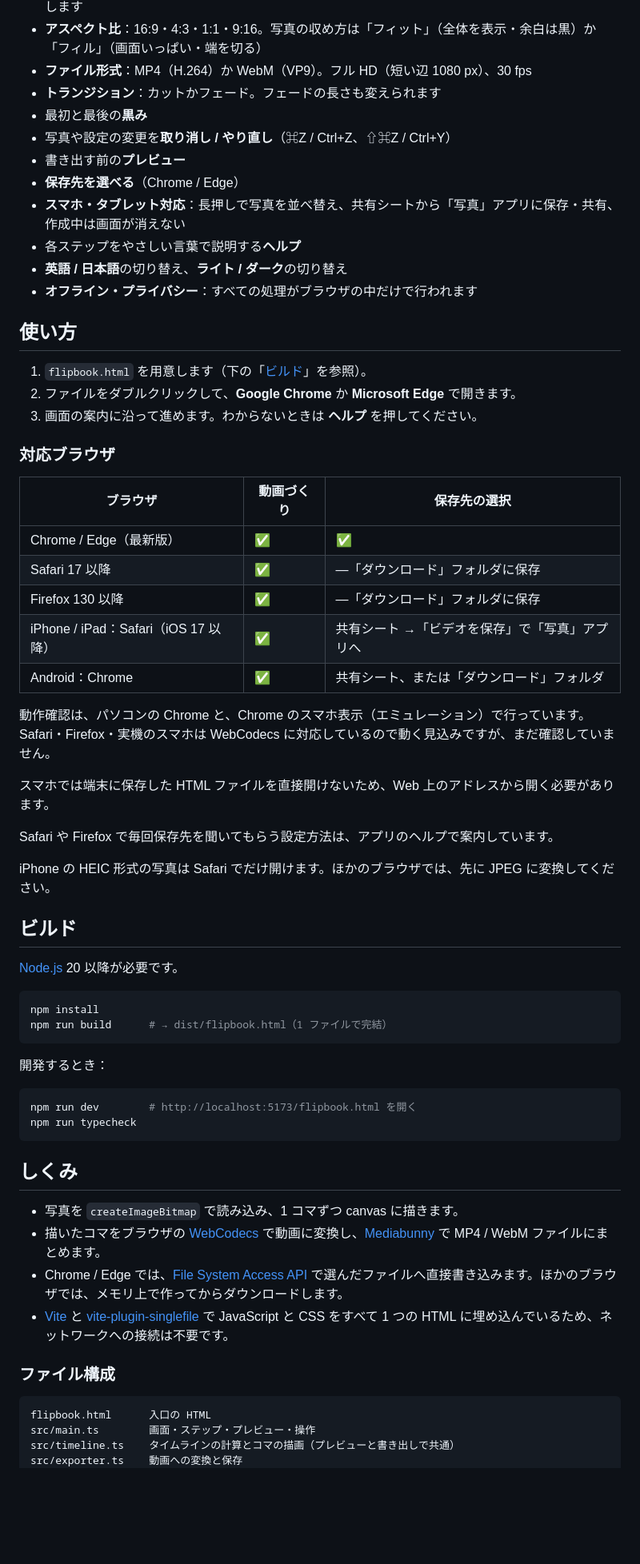
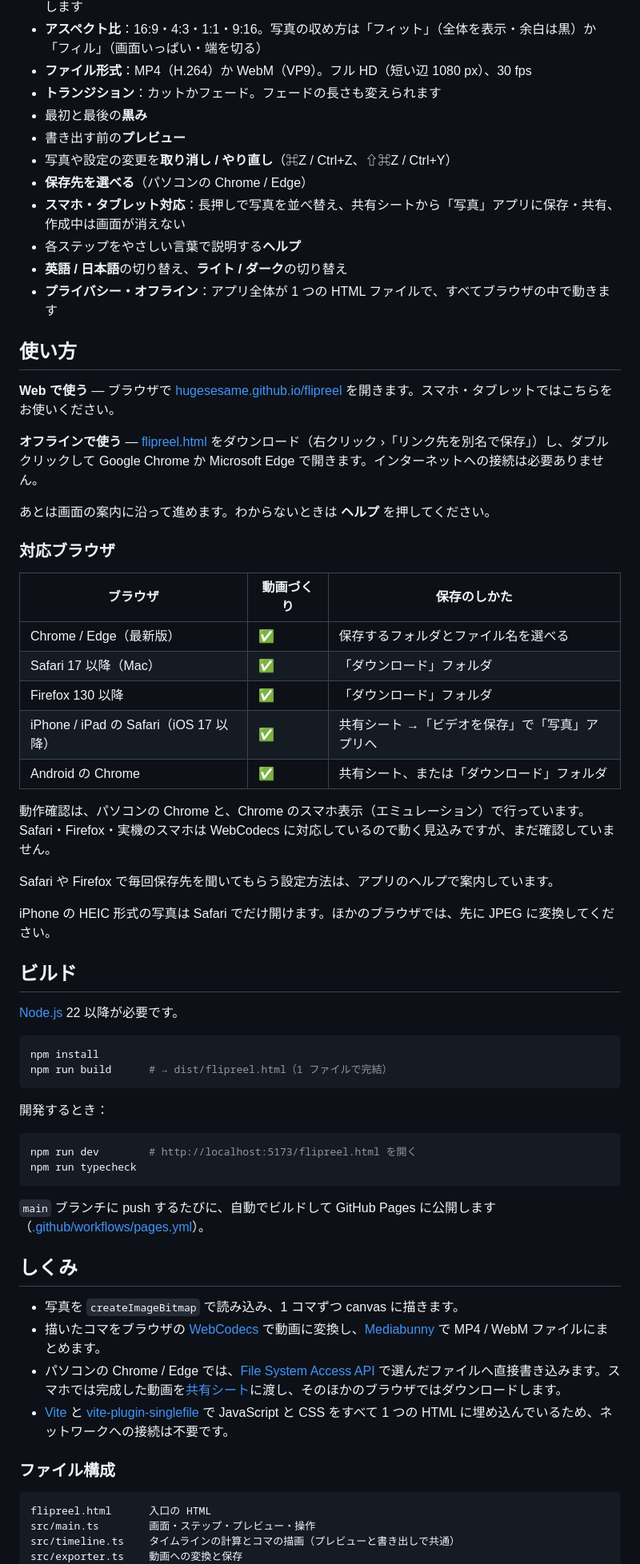
Before and after one commit to hugesesame/flipreel, a Markdown page: README.ja.md, the part around one of its changes. Shown at 80% size. Drawn GitHub-style; blank space fills up the shorter version.

````diff
--- a/README.ja.md
+++ b/README.ja.md
@@ -16,33 +24,33 @@ Flipbook は HTML ファイル 1 つでできています。開いて写真を
 - **ファイル形式**：MP4（H.264）か WebM（VP9）。フル HD（短い辺 1080 px）、30 fps
 - **トランジション**：カットかフェード。フェードの長さも変えられます
 - 最初と最後の**黒み**
+- 書き出す前の**プレビュー**
 - 写真や設定の変更を**取り消し / やり直し**（⌘Z / Ctrl+Z、⇧⌘Z / Ctrl+Y）
-- 書き出す前の**プレビュー**
-- **保存先を選べる**（Chrome / Edge）
+- **保存先を選べる**（パソコンの Chrome / Edge）
 - **スマホ・タブレット対応**：長押しで写真を並べ替え、共有シートから「写真」アプリに保存・共有、作成中は画面が消えない
 - 各ステップをやさしい言葉で説明する**ヘルプ**
 - **英語 / 日本語**の切り替え、**ライト / ダーク**の切り替え
-- **オフライン・プライバシー**：すべての処理がブラウザの中だけで行われます
+- **プライバシー・オフライン**：アプリ全体が 1 つの HTML ファイルで、すべてブラウザの中で動きます
 
 ## 使い方
 
-1. `flipbook.html` を用意します（下の「[ビルド](#ビルド)」を参照）。
-2. ファイルをダブルクリックして、**Google Chrome** か **Microsoft Edge** で開きます。
-3. 画面の案内に沿って進めます。わからないときは **ヘルプ** を押してください。
+**Web で使う** — ブラウザで [hugesesame.github.io/flipreel](https://hugesesame.github.io/flipreel/) を開きます。スマホ・タブレットではこちらをお使いください。
+
+**オフラインで使う** — [flipreel.html](https://hugesesame.github.io/flipreel/flipreel.html) をダウンロード（右クリック ›「リンク先を別名で保存」）し、ダブルクリックして Google Chrome か Microsoft Edge で開きます。インターネットへの接続は必要ありません。
+
+あとは画面の案内に沿って進めます。わからないときは **ヘルプ** を押してください。
 
 ### 対応ブラウザ
 
-| ブラウザ | 動画づくり | 保存先の選択 |
+| ブラウザ | 動画づくり | 保存のしかた |
 | --- | --- | --- |
-| Chrome / Edge（最新版） | ✅ | ✅ |
-| Safari 17 以降 | ✅ | —「ダウンロード」フォルダに保存 |
-| Firefox 130 以降 | ✅ | —「ダウンロード」フォルダに保存 |
-| iPhone / iPad：Safari（iOS 17 以降） | ✅ | 共有シート →「ビデオを保存」で「写真」アプリへ |
-| Android：Chrome | ✅ | 共有シート、または「ダウンロード」フォルダ |
+| Chrome / Edge（最新版） | ✅ | 保存するフォルダとファイル名を選べる |
+| Safari 17 以降（Mac） | ✅ | 「ダウンロード」フォルダ |
+| Firefox 130 以降 | ✅ | 「ダウンロード」フォルダ |
+| iPhone / iPad の Safari（iOS 17 以降） | ✅ | 共有シート →「ビデオを保存」で「写真」アプリへ |
+| Android の Chrome | ✅ | 共有シート、または「ダウンロード」フォルダ |
 
 動作確認は、パソコンの Chrome と、Chrome のスマホ表示（エミュレーション）で行っています。Safari・Firefox・実機のスマホは WebCodecs に対応しているので動く見込みですが、まだ確認していません。
-
-スマホでは端末に保存した HTML ファイルを直接開けないため、Web 上のアドレスから開く必要があります。
 
 Safari や Firefox で毎回保存先を聞いてもらう設定方法は、アプリのヘルプで案内しています。
 
@@ -50,31 +58,33 @@ iPhone の HEIC 形式の写真は Safari でだけ開けます。ほかのブ
 
 ## ビルド
 
-[Node.js](https://nodejs.org/) 20 以降が必要です。
+[Node.js](https://nodejs.org/) 22 以降が必要です。
 
 ```sh
 npm install
-npm run build      # → dist/flipbook.html（1 ファイルで完結）
+npm run build      # → dist/flipreel.html（1 ファイルで完結）
 ```
 
 開発するとき：
 
 ```sh
-npm run dev        # http://localhost:5173/flipbook.html を開く
+npm run dev        # http://localhost:5173/flipreel.html を開く
 npm run typecheck
 ```
+
+`main` ブランチに push するたびに、自動でビルドして GitHub Pages に公開します（[.github/workflows/pages.yml](.github/workflows/pages.yml)）。
 
 ## しくみ
 
 - 写真を `createImageBitmap` で読み込み、1 コマずつ canvas に描きます。
 - 描いたコマをブラウザの [WebCodecs](https://developer.mozilla.org/ja/docs/Web/API/WebCodecs_API) で動画に変換し、[Mediabunny](https://mediabunny.dev/) で MP4 / WebM ファイルにまとめます。
-- Chrome / Edge では、[File System Access API](https://developer.mozilla.org/ja/docs/Web/API/Window/showSaveFilePicker) で選んだファイルへ直接書き込みます。ほかのブラウザでは、メモリ上で作ってからダウンロードします。
+- パソコンの Chrome / Edge では、[File System Access API](https://developer.mozilla.org/ja/docs/Web/API/Window/showSaveFilePicker) で選んだファイルへ直接書き込みます。スマホでは完成した動画を[共有シート](https://developer.mozilla.org/ja/docs/Web/API/Navigator/share)に渡し、そのほかのブラウザではダウンロードします。
 - [Vite](https://vite.dev/) と [vite-plugin-singlefile](https://github.com/richardtallent/vite-plugin-singlefile) で JavaScript と CSS をすべて 1 つの HTML に埋め込んでいるため、ネットワークへの接続は不要です。
 
 ### ファイル構成
 
 ```
-flipbook.html      入口の HTML
+flipreel.html      入口の HTML
 src/main.ts        画面・ステップ・プレビュー・操作
 src/timeline.ts    タイムラインの計算とコマの描画（プレビューと書き出しで共通）
 src/exporter.ts    動画への変換と保存
````
Also changed, not shown: other parts of README.ja.md (+16 -6 lines), README.md (+39 -27 lines), assets/screenshots/aspect.png (added), assets/screenshots/export.png (added), assets/screenshots/phones.png (added), assets/screenshots/photos.png (added), 10 other files.
